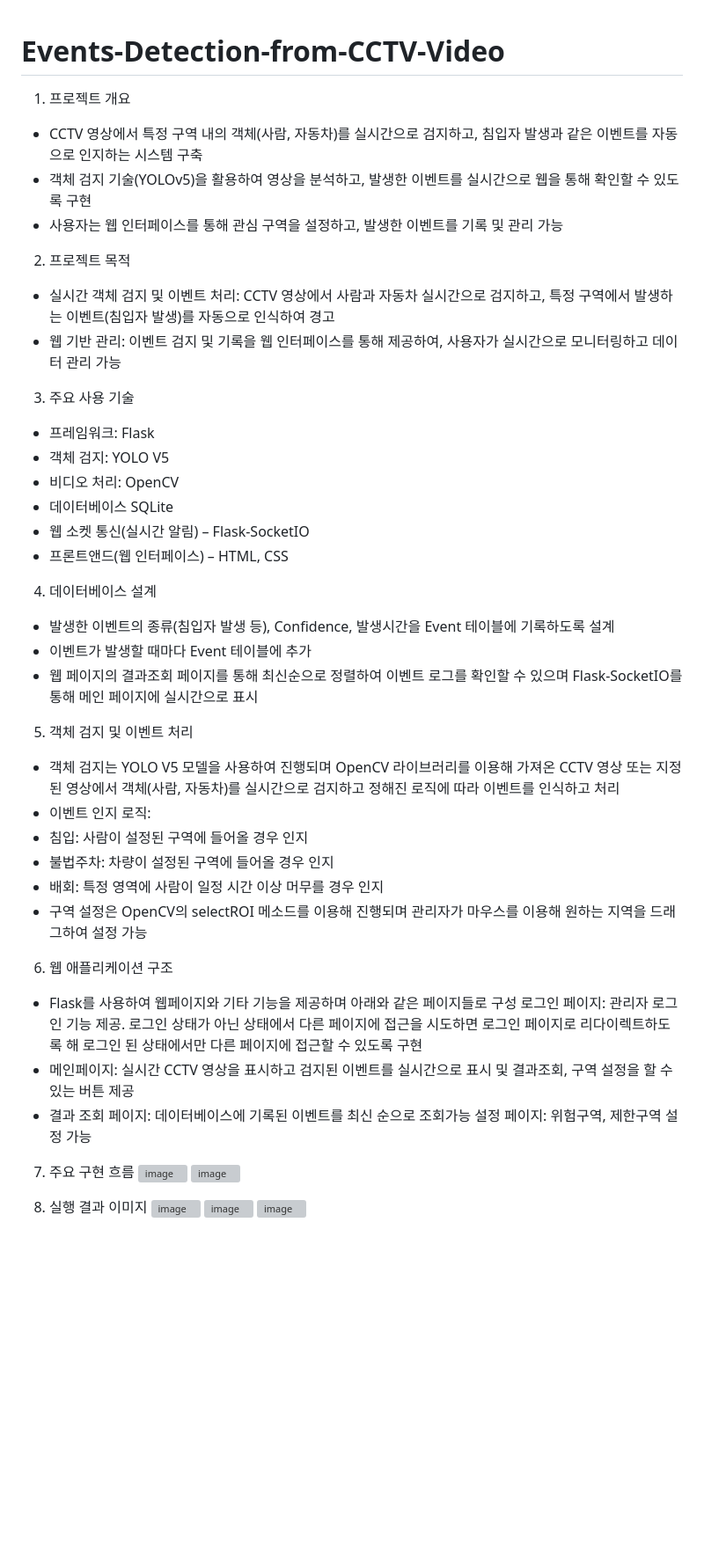
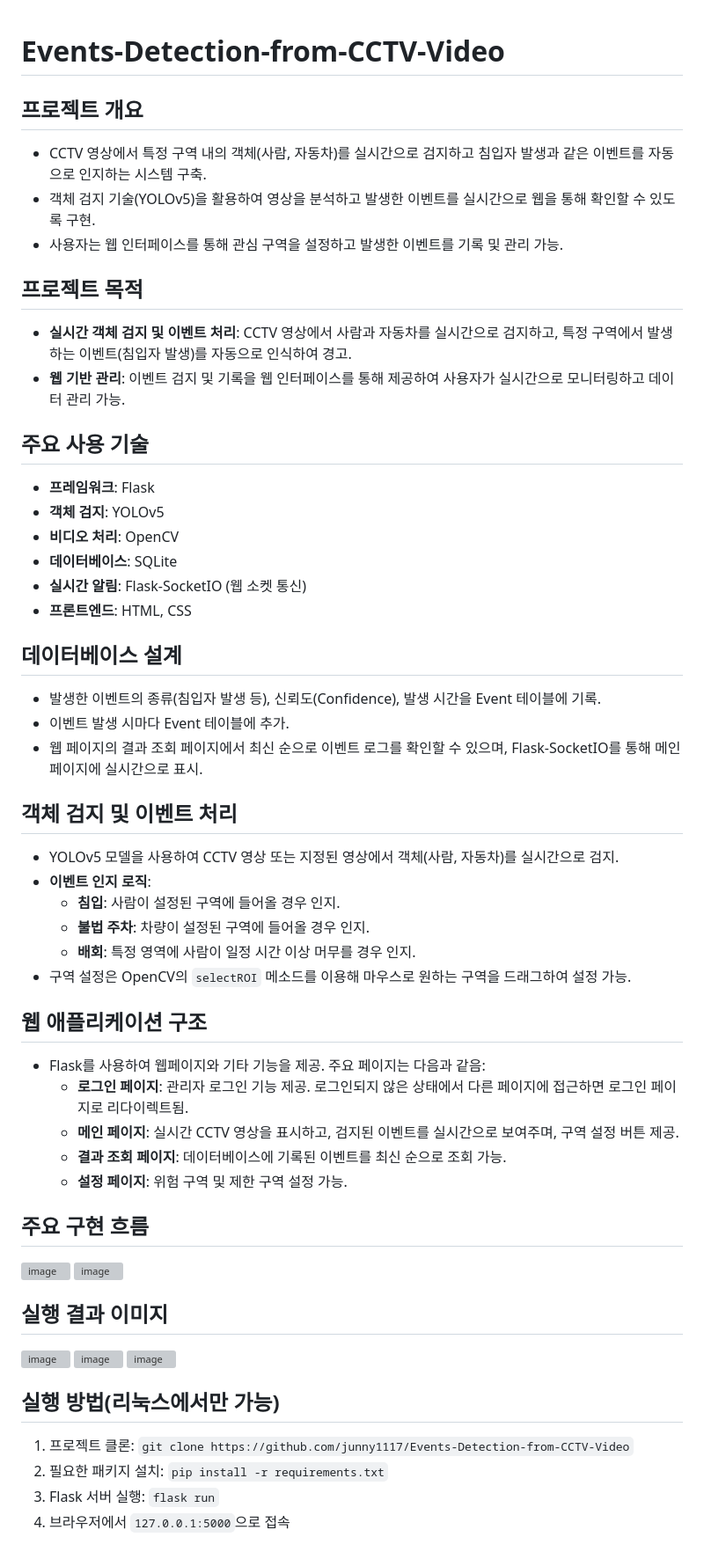
Before and after one commit to junny1117/Events-Detection-from-CCTV-Video, a Markdown page: README.md, the part around the change. Shown at 88% size. Rendered like a GitHub page; blank space fills up the shorter version; grey boxes are pictures that could not be loaded.

```diff
--- a/README.md
+++ b/README.md
@@ -1,46 +1,53 @@
 # Events-Detection-from-CCTV-Video
-1. 프로젝트 개요
-- CCTV 영상에서 특정 구역 내의 객체(사람, 자동차)를 실시간으로 검지하고, 침입자 발생과 같은 이벤트를 자동으로 인지하는 시스템 구축
-- 객체 검지 기술(YOLOv5)을 활용하여 영상을 분석하고, 발생한 이벤트를 실시간으로 웹을 통해 확인할 수 있도록 구현
-- 사용자는 웹 인터페이스를 통해 관심 구역을 설정하고, 발생한 이벤트를 기록 및 관리 가능
 
-2. 프로젝트 목적
-- 실시간 객체 검지 및 이벤트 처리: CCTV 영상에서 사람과 자동차 실시간으로 검지하고, 특정 구역에서 발생하는 이벤트(침입자 발생)를 자동으로 인식하여 경고
-- 웹 기반 관리: 이벤트 검지 및 기록을 웹 인터페이스를 통해 제공하여, 사용자가 실시간으로 모니터링하고 데이터 관리 가능
+## 프로젝트 개요
+- CCTV 영상에서 특정 구역 내의 객체(사람, 자동차)를 실시간으로 검지하고 침입자 발생과 같은 이벤트를 자동으로 인지하는 시스템 구축.
+- 객체 검지 기술(YOLOv5)을 활용하여 영상을 분석하고 발생한 이벤트를 실시간으로 웹을 통해 확인할 수 있도록 구현.
+- 사용자는 웹 인터페이스를 통해 관심 구역을 설정하고 발생한 이벤트를 기록 및 관리 가능.
 
-3. 주요 사용 기술
-- 프레임워크: Flask
-- 객체 검지: YOLO V5
-- 비디오 처리: OpenCV
-- 데이터베이스 SQLite
-- 웹 소켓 통신(실시간 알림) – Flask-SocketIO
-- 프론트앤드(웹 인터페이스) – HTML, CSS
+## 프로젝트 목적
+- **실시간 객체 검지 및 이벤트 처리**: CCTV 영상에서 사람과 자동차를 실시간으로 검지하고, 특정 구역에서 발생하는 이벤트(침입자 발생)를 자동으로 인식하여 경고.
+- **웹 기반 관리**: 이벤트 검지 및 기록을 웹 인터페이스를 통해 제공하여 사용자가 실시간으로 모니터링하고 데이터 관리 가능.
 
-4. 데이터베이스 설계
-- 발생한 이벤트의 종류(침입자 발생 등), Confidence, 발생시간을 Event 테이블에 기록하도록 설계
-- 이벤트가 발생할 때마다 Event 테이블에 추가
-- 웹 페이지의 결과조회 페이지를 통해 최신순으로 정렬하여 이벤트 로그를 확인할 수 있으며 Flask-SocketIO를 통해 메인 페이지에 실시간으로 표시
+## 주요 사용 기술
+- **프레임워크**: Flask
+- **객체 검지**: YOLOv5
+- **비디오 처리**: OpenCV
+- **데이터베이스**: SQLite
+- **실시간 알림**: Flask-SocketIO (웹 소켓 통신)
+- **프론트엔드**: HTML, CSS
 
-5. 객체 검지 및 이벤트 처리
-- 객체 검지는 YOLO V5 모델을 사용하여 진행되며 OpenCV 라이브러리를 이용해 가져온 CCTV 영상 또는 지정된 영상에서 객체(사람, 자동차)를 실시간으로 검지하고 정해진 로직에 따라 이벤트를 인식하고 처리
-- 이벤트 인지 로직:
-- 침입: 사람이 설정된 구역에 들어올 경우 인지
-- 불법주차: 차량이 설정된 구역에 들어올 경우 인지
-- 배회: 특정 영역에 사람이 일정 시간 이상 머무를 경우 인지
-- 구역 설정은 OpenCV의 selectROI 메소드를 이용해 진행되며 관리자가 마우스를 이용해 원하는 지역을 드래그하여 설정 가능
+## 데이터베이스 설계
+- 발생한 이벤트의 종류(침입자 발생 등), 신뢰도(Confidence), 발생 시간을 Event 테이블에 기록.
+- 이벤트 발생 시마다 Event 테이블에 추가.
+- 웹 페이지의 결과 조회 페이지에서 최신 순으로 이벤트 로그를 확인할 수 있으며, Flask-SocketIO를 통해 메인 페이지에 실시간으로 표시.
 
-6. 웹 애플리케이션 구조
-- Flask를 사용하여 웹페이지와 기타 기능을 제공하며 아래와 같은 페이지들로 구성
-로그인 페이지: 관리자 로그인 기능 제공. 로그인 상태가 아닌 상태에서 다른 페이지에 접근을 시도하면 로그인 페이지로 리다이렉트하도록 해 로그인 된 상태에서만 다른 페이지에 접근할 수 있도록 구현
-- 메인페이지: 실시간 CCTV 영상을 표시하고 검지된 이벤트를 실시간으로 표시 및 결과조회, 구역 설정을 할 수 있는 버튼 제공
-- 결과 조회 페이지: 데이터베이스에 기록된 이벤트를 최신 순으로 조회가능
-설정 페이지: 위험구역, 제한구역 설정 가능
+## 객체 검지 및 이벤트 처리
+- YOLOv5 모델을 사용하여 CCTV 영상 또는 지정된 영상에서 객체(사람, 자동차)를 실시간으로 검지.
+- **이벤트 인지 로직**:
+  - **침입**: 사람이 설정된 구역에 들어올 경우 인지.
+  - **불법 주차**: 차량이 설정된 구역에 들어올 경우 인지.
+  - **배회**: 특정 영역에 사람이 일정 시간 이상 머무를 경우 인지.
+- 구역 설정은 OpenCV의 `selectROI` 메소드를 이용해 마우스로 원하는 구역을 드래그하여 설정 가능.
 
-7. 주요 구현 흐름
+## 웹 애플리케이션 구조
+- Flask를 사용하여 웹페이지와 기타 기능을 제공. 주요 페이지는 다음과 같음:
+  - **로그인 페이지**: 관리자 로그인 기능 제공. 로그인되지 않은 상태에서 다른 페이지에 접근하면 로그인 페이지로 리다이렉트됨.
+  - **메인 페이지**: 실시간 CCTV 영상을 표시하고, 검지된 이벤트를 실시간으로 보여주며, 구역 설정 버튼 제공.
+  - **결과 조회 페이지**: 데이터베이스에 기록된 이벤트를 최신 순으로 조회 가능.
+  - **설정 페이지**: 위험 구역 및 제한 구역 설정 가능.
+
+## 주요 구현 흐름
 ![image](https://github.com/user-attachments/assets/37d9f36d-3647-431d-aaea-a3507d8dae52)
 ![image](https://github.com/user-attachments/assets/06d24b35-fd87-44fe-ba15-0dce611c7176)
 
-8. 실행 결과 이미지
+## 실행 결과 이미지
 ![image](https://github.com/user-attachments/assets/b2daba03-e1b1-4e2e-b719-f178453c172e)
 ![image](https://github.com/user-attachments/assets/bc5bf651-99d7-404f-9315-ed72ce1d7362)
 ![image](https://github.com/user-attachments/assets/1c6dc02d-1f9e-412f-b850-3247f98023c9)
+
+## 실행 방법(리눅스에서만 가능)
+1. 프로젝트 클론: `git clone https://github.com/junny1117/Events-Detection-from-CCTV-Video`
+2. 필요한 패키지 설치: `pip install -r requirements.txt`
+3. Flask 서버 실행: `flask run`
+4. 브라우저에서 `127.0.0.1:5000`으로 접속
```
